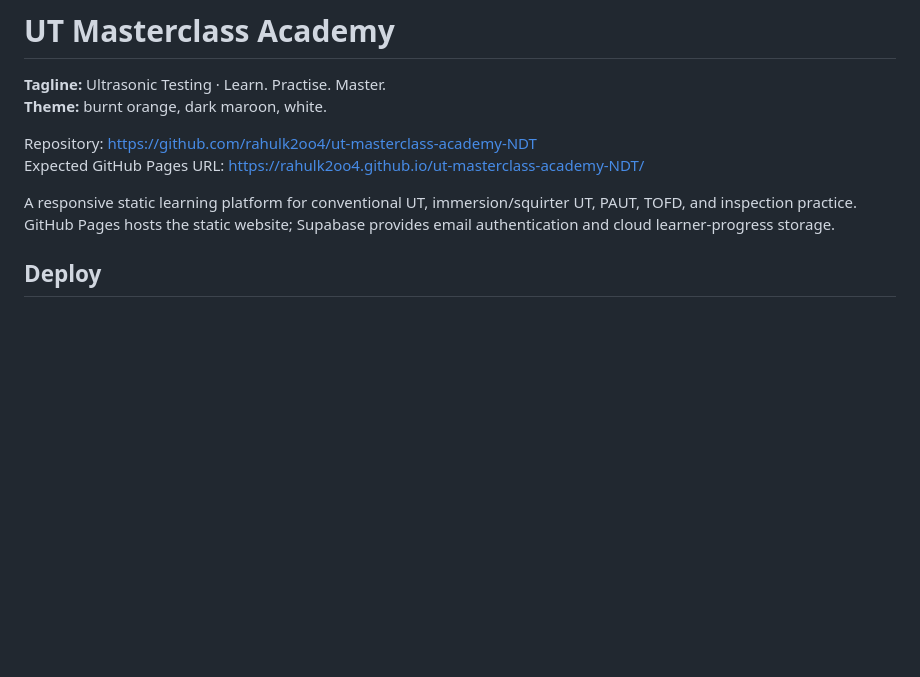
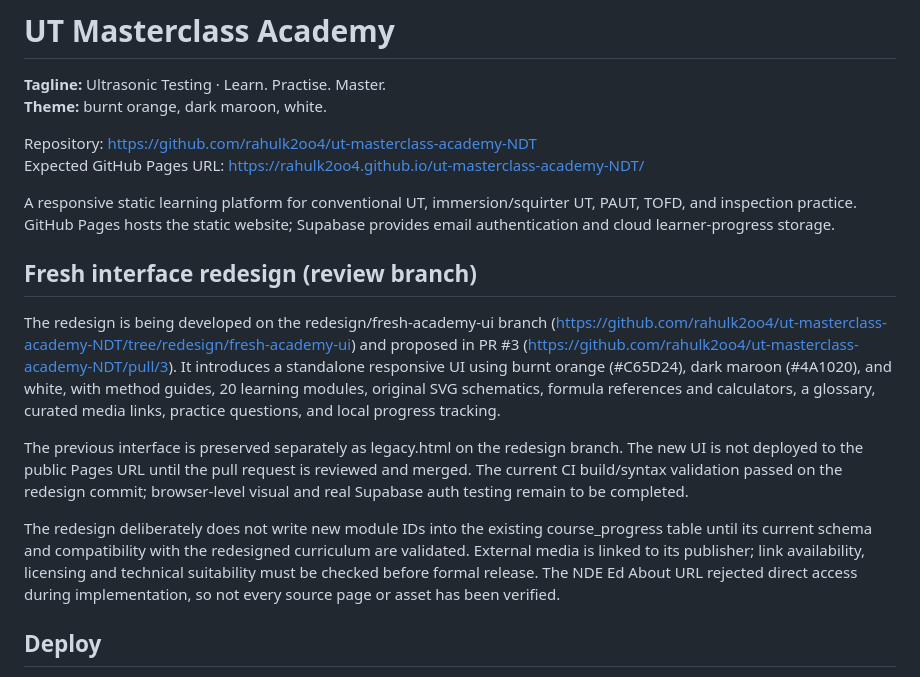
Before and after one commit to rahulk2oo4/ut-masterclass-academy-NDT, a Markdown page: README.md, the part around the change. Rendered like a GitHub page; blank space fills up the shorter version.

Commit message:
Document fresh academy UI redesign and review status

```diff
--- a/README.md
+++ b/README.md
@@ -7,6 +7,15 @@ Repository: https://github.com/rahulk2oo4/ut-masterclass-academy-NDT
 Expected GitHub Pages URL: https://rahulk2oo4.github.io/ut-masterclass-academy-NDT/
 
 A responsive static learning platform for conventional UT, immersion/squirter UT, PAUT, TOFD, and inspection practice. GitHub Pages hosts the static website; Supabase provides email authentication and cloud learner-progress storage.
+
+
+## Fresh interface redesign (review branch)
+
+The redesign is being developed on the redesign/fresh-academy-ui branch (https://github.com/rahulk2oo4/ut-masterclass-academy-NDT/tree/redesign/fresh-academy-ui) and proposed in PR #3 (https://github.com/rahulk2oo4/ut-masterclass-academy-NDT/pull/3). It introduces a standalone responsive UI using burnt orange (#C65D24), dark maroon (#4A1020), and white, with method guides, 20 learning modules, original SVG schematics, formula references and calculators, a glossary, curated media links, practice questions, and local progress tracking.
+
+The previous interface is preserved separately as legacy.html on the redesign branch. The new UI is not deployed to the public Pages URL until the pull request is reviewed and merged. The current CI build/syntax validation passed on the redesign commit; browser-level visual and real Supabase auth testing remain to be completed.
+
+The redesign deliberately does not write new module IDs into the existing course_progress table until its current schema and compatibility with the redesigned curriculum are validated. External media is linked to its publisher; link availability, licensing and technical suitability must be checked before formal release. The NDE Ed About URL rejected direct access during implementation, so not every source page or asset has been verified.
 
 ## Deploy
 1. Repository **Settings → Pages** → choose **GitHub Actions** as the source.
```
